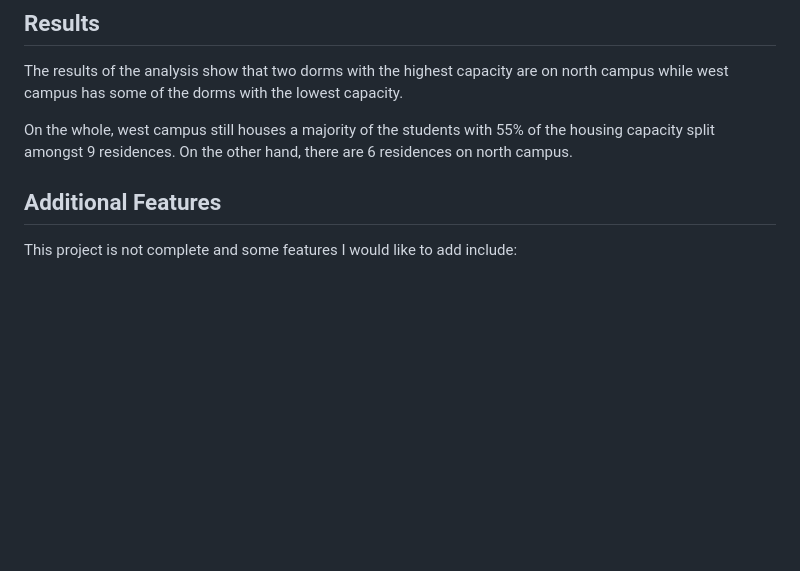
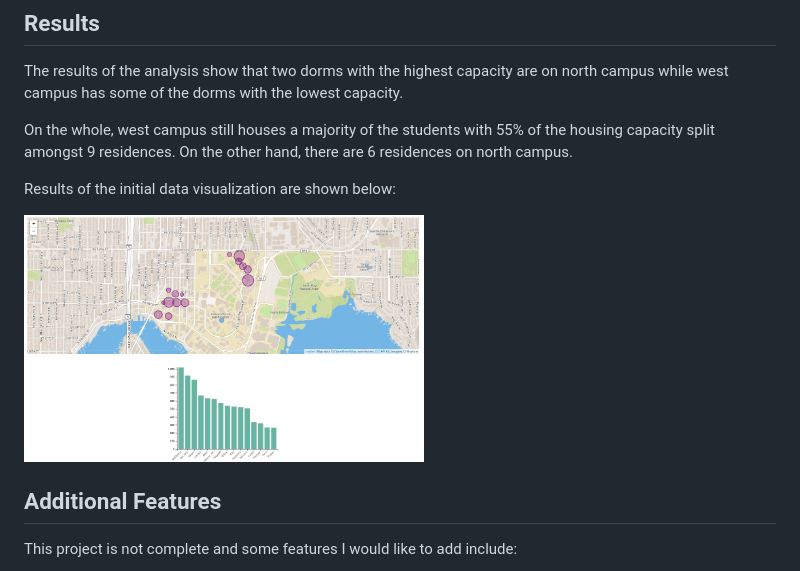
Before and after one commit to nchan7/uw-housing-data-visualization, a Markdown page: README.md, the part around the change. Rendered like a GitHub page; pictures changed too: uwcapacity.png (added); blank space fills up the shorter version.

Commit message:
updated readme with screenshot and uploaded screenshot to github

```diff
--- a/README.md
+++ b/README.md
@@ -17,6 +17,10 @@ The results of the analysis show that two dorms with the highest capacity are on
 
 On the whole, west campus still houses a majority of the students with 55% of the housing capacity split amongst 9 residences. On the other hand, there are 6 residences on north campus.
 
+Results of the initial data visualization are shown below:
+
+<img src="./uwcapacity.png" height = 250px width = 400px>
+
 
 ## Additional Features
 This project is not complete and some features I would like to add include:
```
